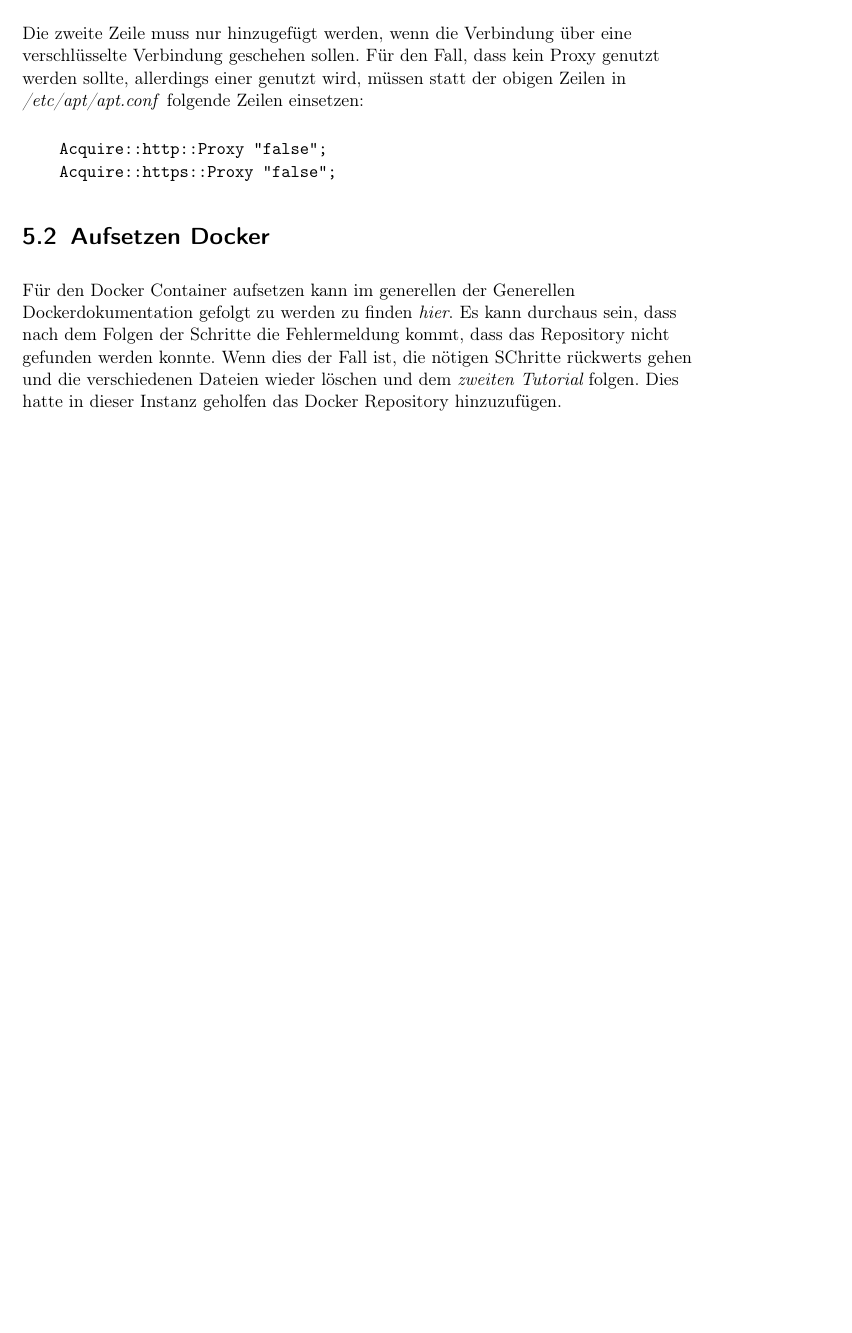
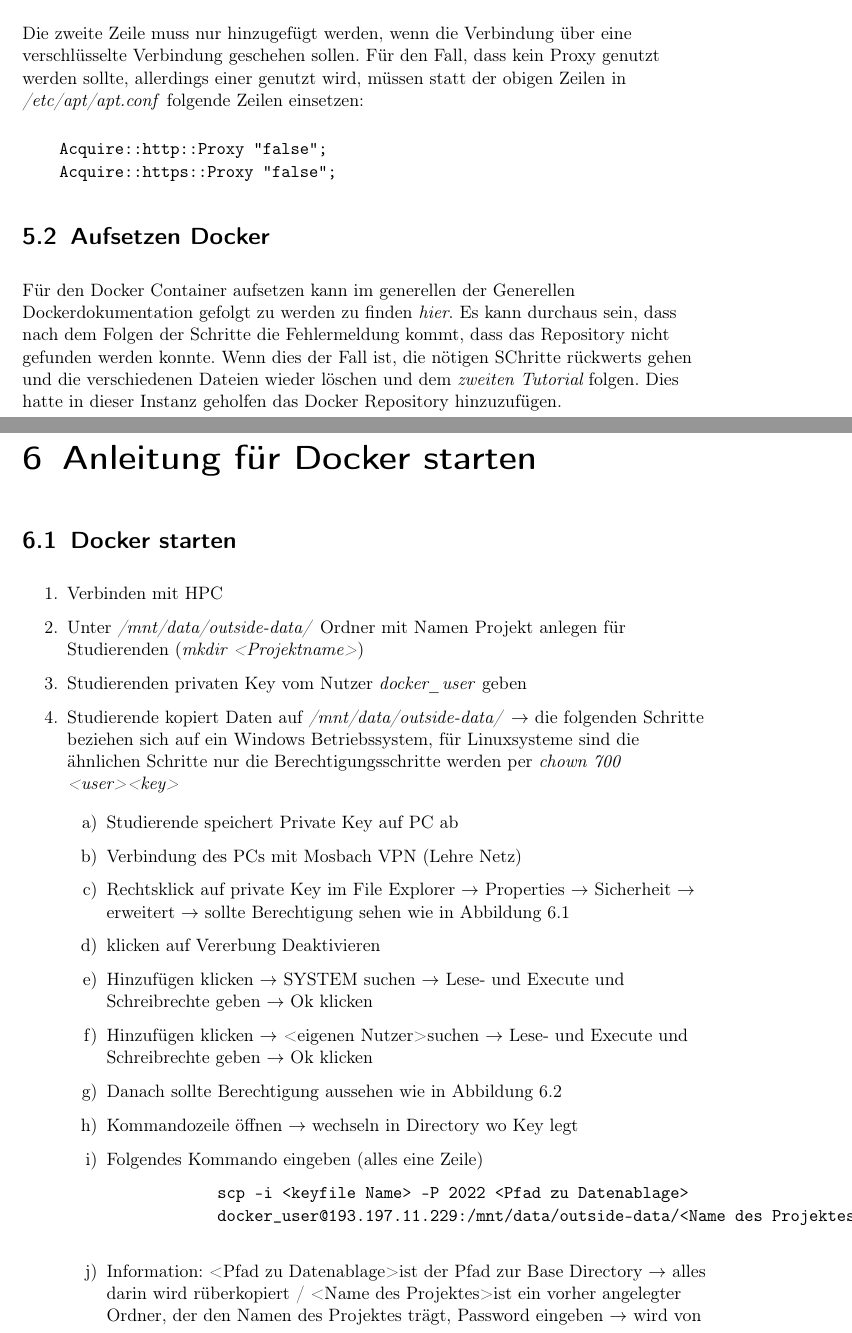
Before and after one commit to TheLorenzor/DHBW_Studienarbeit, a LaTeX book (doc/main.tex, which reads doc/chapter/how_to_run.tex): part of page 15 of 15 before the commit and two parts of pages 15 and 16 of 18 after it, the two joined at a grey line, cut so that both start at the same text, the shorter picture padded with empty space. Compiled offline with pdfLaTeX.

Commit message:
added more doku finished 6.

```diff
--- /dev/null
+++ b/doc/chapter/how_to_run.tex
@@ -0,0 +1,24 @@
+\chapter{Anleitung für Docker starten}
+\section{Docker starten}
+\begin{enumerate}
+    \item Verbinden mit HPC
+    \item Unter \textit{/mnt/data/outside-data/} Ordner mit Namen Projekt anlegen für Studierenden (\textit{mkdir \textless Projektname\textgreater})
+    \item Studierenden privaten Key vom Nutzer \textit{docker\_user} geben
+    \item Studierende kopiert Daten auf \textit{/mnt/data/outside-data/} $\rightarrow$ die folgenden Schritte beziehen sich auf ein Windows Betriebssystem, für Linuxsysteme sind die ähnlichen Schritte nur die Berechtigungsschritte werden per \textit{chown 700 \textless user\textgreater \textless key\textgreater}
+
+    \begin{enumerate}
+        \item Studierende speichert Private Key auf PC ab
+        \item Verbindung des PCs mit Mosbach VPN (Lehre Netz)
+        \item Rechtsklick auf private Key im File Explorer $\rightarrow$ Properties $\rightarrow$ Sicherheit $\rightarrow$ erweitert $\rightarrow$ sollte Berechtigung sehen wie in \autoref{fig:berecht_1}
+        \item klicken auf Vererbung Deaktivieren
+        \item Hinzufügen klicken $\rightarrow$ SYSTEM suchen $\rightarrow$ Lese- und Execute und Schreibrechte geben $\rightarrow$ Ok klicken
+        \item Hinzufügen klicken $\rightarrow$ \textless eigenen Nutzer\textgreater  suchen $\rightarrow$ Lese- und Execute und Schreibrechte geben $\rightarrow$ Ok klicken
+        \item Danach sollte Berechtigung aussehen wie in \autoref{fig:berecht_2}
+        \item Kommandozeile öffnen $\rightarrow$ wechseln in Directory wo Key legt
+        \item Folgendes Kommando eingeben (alles eine Zeile)
+        \begin{verbatim}
+            scp -i <keyfile Name> -P 2022 <Pfad zu Datenablage>
+            docker_user@193.197.11.229:/mnt/data/outside-data/<Name des Projektes>/
+        \end{verbatim}
+        \item Information: \textless Pfad zu Datenablage\textgreater ist der Pfad zur Base Directory $\rightarrow$ alles darin wird rüberkopiert / \textless Name des Projektes\textgreater ist ein vorher angelegter Ordner, der den Namen des Projektes trägt, Password eingeben $\rightarrow$ wird von Herrn Müller übergeben
+    \end{enumerate}
@@ -0,0 +42 @@
+\textbf{DIE FOLGENDEN SCHRITTE BEZIEHEN SICH AUSSCHLIEßLICH AUF YOLOv5}
```
Also changed, not shown: doc/chapter/executing_modell.tex (+1 -0 lines), doc/main.tex (+1 -0 lines), doc/chapter/aufsetzen.tex (line endings or trailing spaces), doc/data/img/berechtigungen_1.png (added), doc/data/img/berechtigungen_2.png (added), doc/chapter/how_to_run.tex (41 more changed lines).
